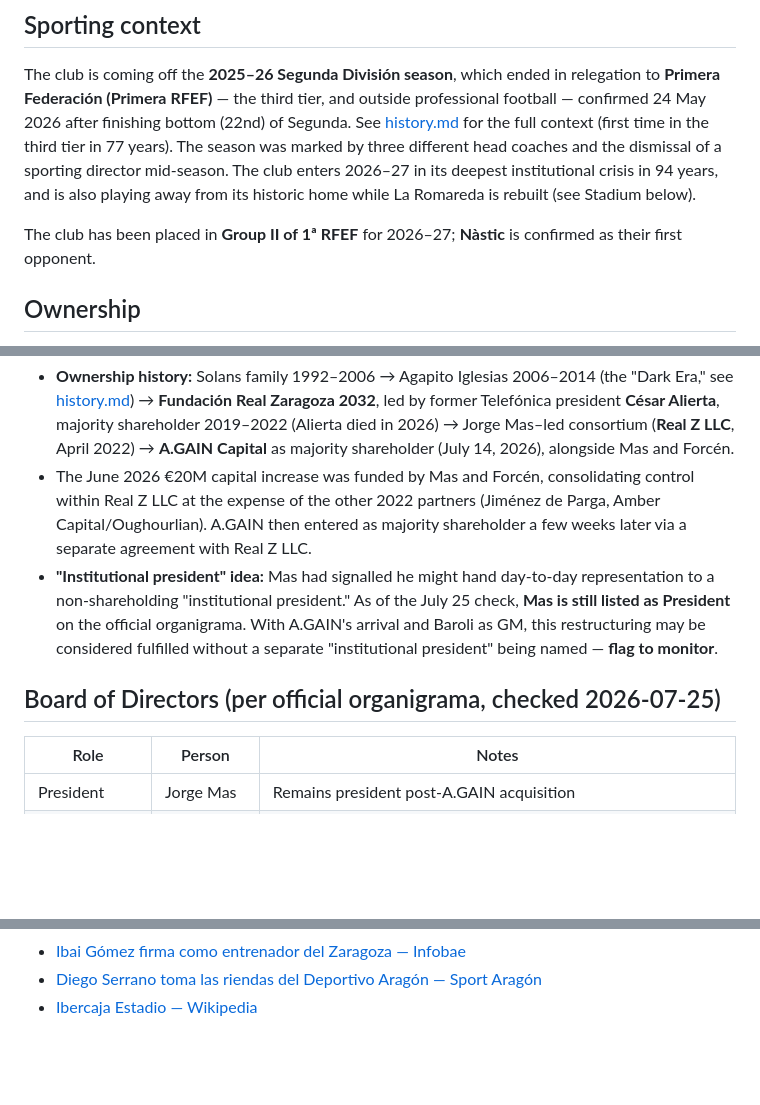
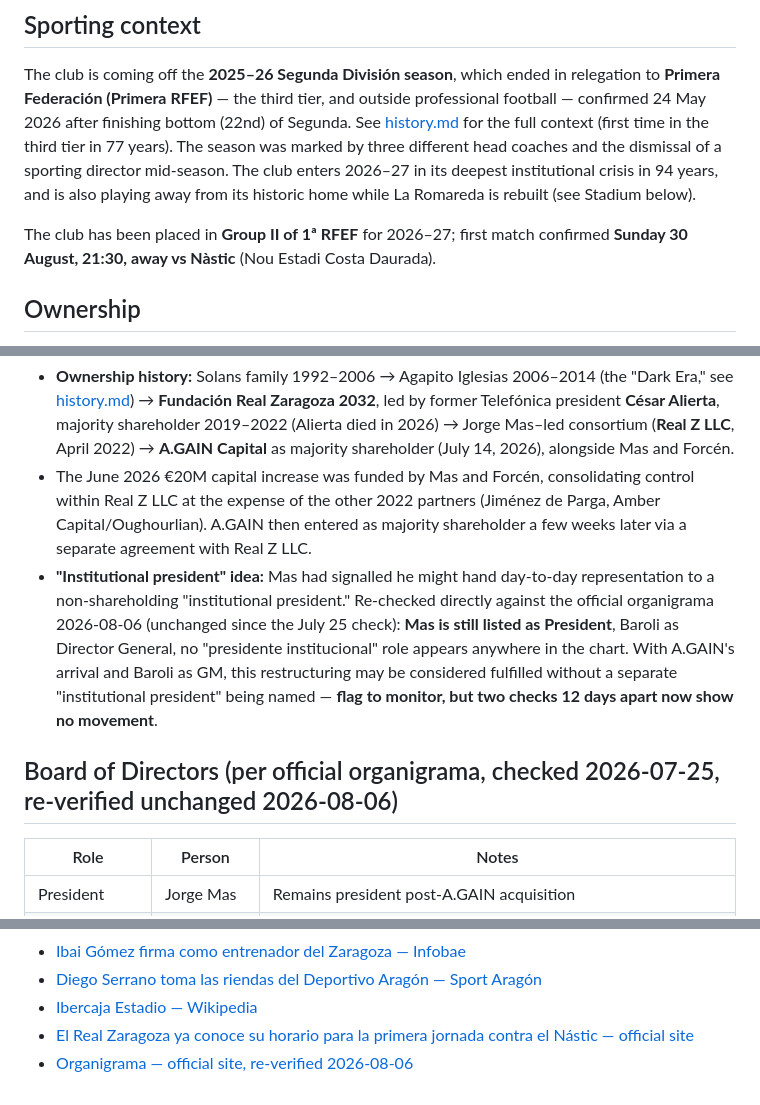
Before and after one commit to robertsoliva/Real-Zaragoza, a Markdown page: wiki/current-situation.md, 3 parts joined by grey strips. Rendered like a GitHub page; blank space fills up the shorter version.

```diff
--- a/wiki/current-situation.md
+++ b/wiki/current-situation.md
@@ -23,7 +23,7 @@
 
 The club is coming off the **2025–26 Segunda División season**, which ended in relegation to **Primera Federación (Primera RFEF)** — the third tier, and outside professional football — confirmed 24 May 2026 after finishing bottom (22nd) of Segunda. See [history.md](./history.md) for the full context (first time in the third tier in 77 years). The season was marked by three different head coaches and the dismissal of a sporting director mid-season. The club enters 2026–27 in its deepest institutional crisis in 94 years, and is also playing away from its historic home while La Romareda is rebuilt (see Stadium below).
 
-The club has been placed in **Group II of 1ª RFEF** for 2026–27; **Nàstic** is confirmed as their first opponent.
+The club has been placed in **Group II of 1ª RFEF** for 2026–27; first match confirmed **Sunday 30 August, 21:30, away vs Nàstic** (Nou Estadi Costa Daurada).
 
 ## Ownership
 
@@ -31,9 +31,9 @@ The club has been placed in **Group II of 1ª RFEF** for 2026–27; **Nàstic**
 
 - **Ownership history:** Solans family 1992–2006 → Agapito Iglesias 2006–2014 (the "Dark Era," see [history.md](./history.md)) → **Fundación Real Zaragoza 2032**, led by former Telefónica president **César Alierta**, majority shareholder 2019–2022 (Alierta died in 2026) → Jorge Mas–led consortium (**Real Z LLC**, April 2022) → **A.GAIN Capital** as majority shareholder (July 14, 2026), alongside Mas and Forcén.
 - The June 2026 €20M capital increase was funded by Mas and Forcén, consolidating control within Real Z LLC at the expense of the other 2022 partners (Jiménez de Parga, Amber Capital/Oughourlian). A.GAIN then entered as majority shareholder a few weeks later via a separate agreement with Real Z LLC.
-- **"Institutional president" idea:** Mas had signalled he might hand day-to-day representation to a non-shareholding "institutional president." As of the July 25 check, **Mas is still listed as President** on the official organigrama. With A.GAIN's arrival and Baroli as GM, this restructuring may be considered fulfilled without a separate "institutional president" being named — **flag to monitor**.
+- **"Institutional president" idea:** Mas had signalled he might hand day-to-day representation to a non-shareholding "institutional president." Re-checked directly against the official organigrama 2026-08-06 (unchanged since the July 25 check): **Mas is still listed as President**, Baroli as Director General, no "presidente institucional" role appears anywhere in the chart. With A.GAIN's arrival and Baroli as GM, this restructuring may be considered fulfilled without a separate "institutional president" being named — **flag to monitor, but two checks 12 days apart now show no movement**.
 
-## Board of Directors (per official organigrama, checked 2026-07-25)
+## Board of Directors (per official organigrama, checked 2026-07-25, re-verified unchanged 2026-08-06)
 
 | Role | Person | Notes |
 |---|---|---|
@@ -90,3 +90,5 @@ The club does not currently play at its historic home. **La Romareda** was demol
 - [Ibai Gómez firma como entrenador del Zaragoza — Infobae](https://www.infobae.com/espana/agencias/2026/06/04/ibai-gomez-firma-como-entrenador-del-zaragoza-por-una-temporada-con-opcion-de-otras-dos/)
 - [Diego Serrano toma las riendas del Deportivo Aragón — Sport Aragón](https://www.sportaragon.com/articulo/real-zaragoza/diego-serrano-toma-riendas-deportivo-aragon-temporada-2026-27/20260623132744155114.html)
 - [Ibercaja Estadio — Wikipedia](https://es.wikipedia.org/wiki/Ibercaja_Estadio)
+- [El Real Zaragoza ya conoce su horario para la primera jornada contra el Nástic — official site](https://www.realzaragoza.com/noticias/el-real-zaragoza-ya-conoce-su-horario-para-la-primera-jornada-contra-el-nastic)
+- [Organigrama — official site, re-verified 2026-08-06](https://www.realzaragoza.com/organigrama)
```
Also changed, not shown: other parts of wiki/current-situation.md (+1 -1 lines), wiki/academy.md (+3 -3 lines), wiki/squad.md (+25 -16 lines).
